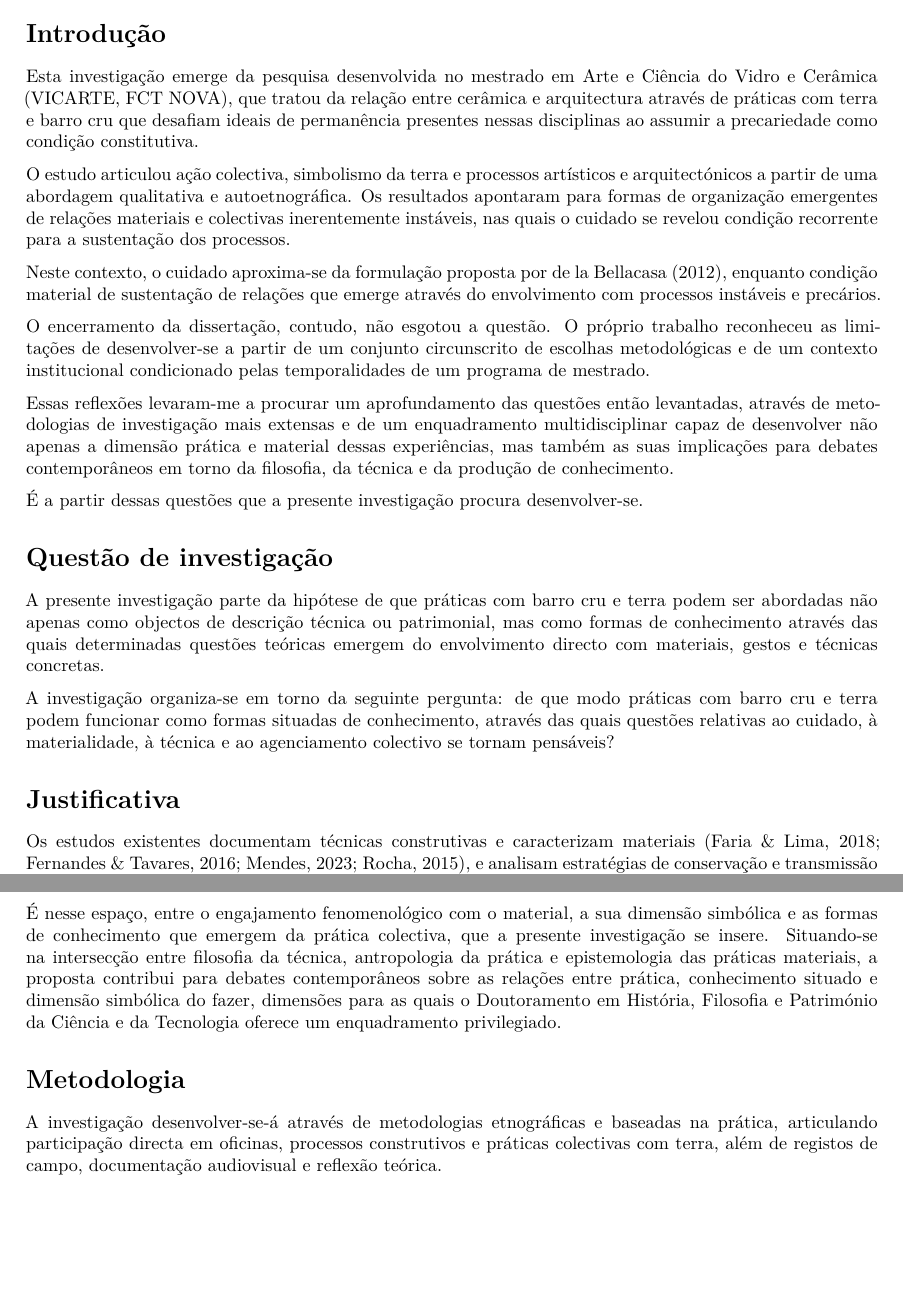
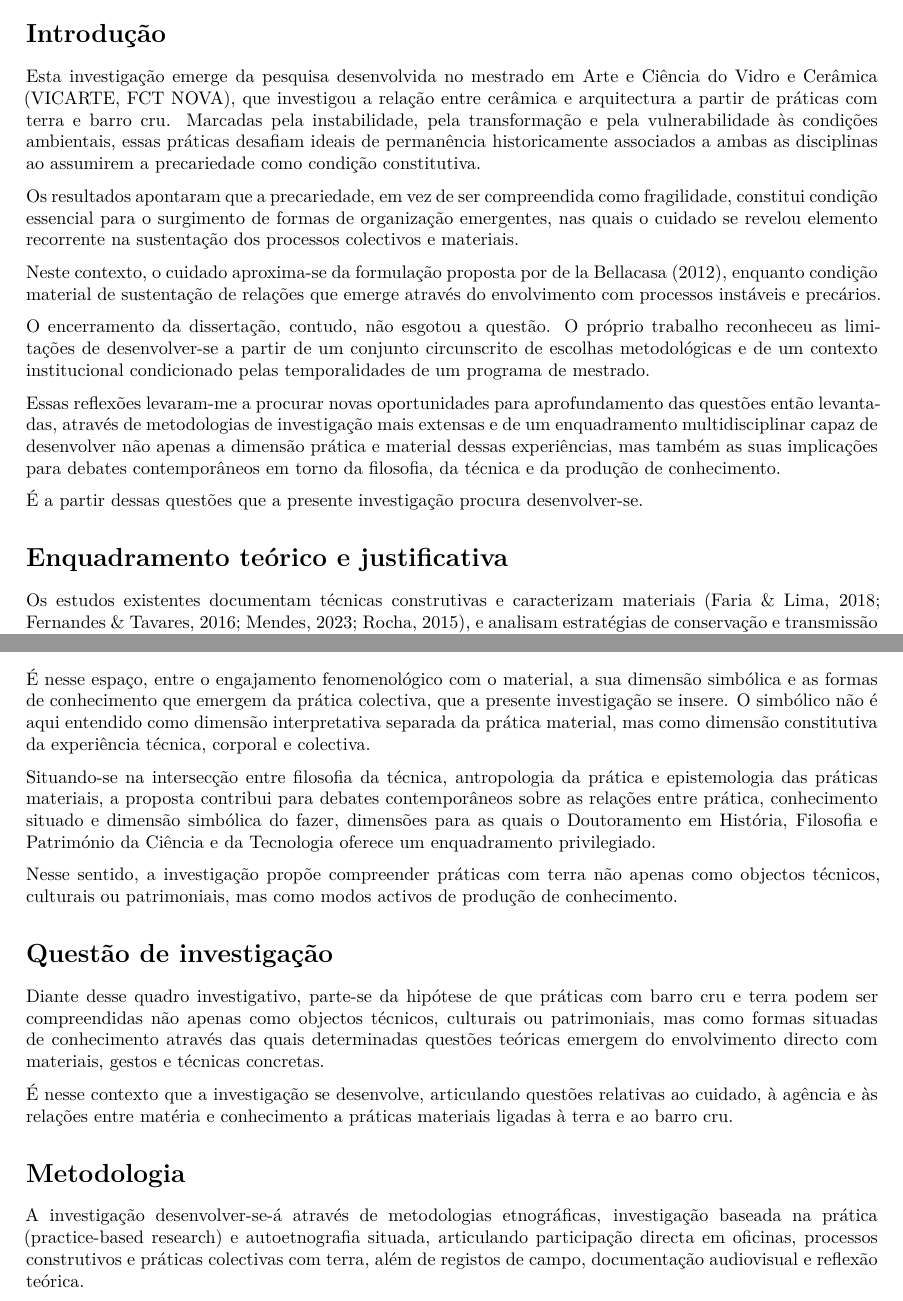
Before and after one commit to abelhaeletronica/doutoramento, a Quarto document (candidatura/manuscript/proposta Davide.qmd): two parts of pages 1 and 2 of 2, joined at a grey line, cut so that both start at the same text, the shorter picture padded with empty space. Rendered offline with R 4.5, knitr and Pandoc in place of Quarto, then LaTeX, with nearby package versions.

Commit message:
commit -m "Reorganização e reformulação de introdução, enquadramento teórico e questão de investigação"

````diff
--- a/candidatura/manuscript/proposta Davide.qmd
+++ b/candidatura/manuscript/proposta Davide.qmd
@@ -15,25 +15,19 @@ Co-orientadora: Prof.ª Paulina Faria - Departamento de Engenharia Civil, FCT NO
 ```
 # Introdução
 
-Esta investigação emerge da pesquisa desenvolvida no mestrado em Arte e Ciência do Vidro e Cerâmica (VICARTE, FCT NOVA), que tratou da relação entre cerâmica e arquitectura através de práticas com terra e barro cru que desafiam ideais de permanência presentes nessas disciplinas ao assumir a precariedade como condição constitutiva.
+Esta investigação emerge da pesquisa desenvolvida no mestrado em Arte e Ciência do Vidro e Cerâmica (VICARTE, FCT NOVA), que investigou a relação entre cerâmica e arquitectura a partir de práticas com terra e barro cru. Marcadas pela instabilidade, pela transformação e pela vulnerabilidade às condições ambientais, essas práticas desafiam ideais de permanência historicamente associados a ambas as disciplinas ao assumirem a precariedade como condição constitutiva.
 
-O estudo articulou ação colectiva, simbolismo da terra e processos artísticos e arquitectónicos a partir de uma abordagem qualitativa e autoetnográfica. Os resultados apontaram para formas de organização emergentes de relações materiais e colectivas inerentemente instáveis, nas quais o cuidado se revelou condição recorrente para a sustentação dos processos.
+Os resultados apontaram que a precariedade, em vez de ser compreendida como fragilidade, constitui condição essencial para o surgimento de formas de organização emergentes, nas quais o cuidado se revelou elemento recorrente na sustentação dos processos colectivos e materiais.
 
 Neste contexto, o cuidado aproxima-se da formulação proposta por @delabellacasaNothingComesIts2012, enquanto condição material de sustentação de relações que emerge através do envolvimento com processos instáveis e precários.
 
 O encerramento da dissertação, contudo, não esgotou a questão. O próprio trabalho reconheceu as limitações de desenvolver-se a partir de um conjunto circunscrito de escolhas metodológicas e de um contexto institucional condicionado pelas temporalidades de um programa de mestrado.
 
-Essas reflexões levaram-me a procurar um aprofundamento das questões então levantadas, através de metodologias de investigação mais extensas e de um enquadramento multidisciplinar capaz de desenvolver não apenas a dimensão prática e material dessas experiências, mas também as suas implicações para debates contemporâneos em torno da filosofia, da técnica e da produção de conhecimento.
+Essas reflexões levaram-me a procurar novas oportunidades para aprofundamento das questões então levantadas, através de metodologias de investigação mais extensas e de um enquadramento multidisciplinar capaz de desenvolver não apenas a dimensão prática e material dessas experiências, mas também as suas implicações para debates contemporâneos em torno da filosofia, da técnica e da produção de conhecimento.
 
 É a partir dessas questões que a presente investigação procura desenvolver-se.
 
-# Questão de investigação
-
-A presente investigação parte da hipótese de que práticas com barro cru e terra podem ser abordadas não apenas como objectos de descrição técnica ou patrimonial, mas como formas de conhecimento através das quais determinadas questões teóricas emergem do envolvimento directo com materiais, gestos e técnicas concretas.
-
-A investigação organiza-se em torno da seguinte pergunta: de que modo práticas com barro cru e terra podem funcionar como formas situadas de conhecimento, através das quais questões relativas ao cuidado, à materialidade, à técnica e ao agenciamento colectivo se tornam pensáveis?
-
-# Justificativa
+# Enquadramento teórico e justificativa
 
 Os estudos existentes documentam técnicas construtivas e caracterizam materiais [@rocha2015; @fernandesCadernosConstrucaoCom2016; @faria2018; @mendesCadernosConstrucaoCom2023], e analisam estratégias de conservação e transmissão de saberes vernaculares [@fathy2000; @lengenManualArquitectoDescalco2010].
 
@@ -43,11 +37,21 @@ Este quadro oferece uma base sólida, mas não esgota a especificidade do barro
 
 A presente investigação propõe que as dimensões fenomenológica, simbólica e epistemológica são inseparáveis nas práticas colectivas com terra, e que a sua articulação permanece pouco explorada na literatura existente.
 
-É nesse espaço, entre o engajamento fenomenológico com o material, a sua dimensão simbólica e as formas de conhecimento que emergem da prática colectiva, que a presente investigação se insere. Situando-se na intersecção entre filosofia da técnica, antropologia da prática e epistemologia das práticas materiais, a proposta contribui para debates contemporâneos sobre as relações entre prática, conhecimento situado e dimensão simbólica do fazer, dimensões para as quais o Doutoramento em História, Filosofia e Património da Ciência e da Tecnologia oferece um enquadramento privilegiado.
+É nesse espaço, entre o engajamento fenomenológico com o material, a sua dimensão simbólica e as formas de conhecimento que emergem da prática colectiva, que a presente investigação se insere. O simbólico não é aqui entendido como dimensão interpretativa separada da prática material, mas como dimensão constitutiva da experiência técnica, corporal e colectiva.
+
+Situando-se na intersecção entre filosofia da técnica, antropologia da prática e epistemologia das práticas materiais, a proposta contribui para debates contemporâneos sobre as relações entre prática, conhecimento situado e dimensão simbólica do fazer, dimensões para as quais o Doutoramento em História, Filosofia e Património da Ciência e da Tecnologia oferece um enquadramento privilegiado.
+
+Nesse sentido, a investigação propõe compreender práticas com terra não apenas como objectos técnicos, culturais ou patrimoniais, mas como modos activos de produção de conhecimento.
+
+# Questão de investigação
+
+Diante desse quadro investigativo, parte-se da hipótese de que práticas com barro cru e terra podem ser compreendidas não apenas como objectos técnicos, culturais ou patrimoniais, mas como formas situadas de conhecimento através das quais determinadas questões teóricas emergem do envolvimento directo com materiais, gestos e técnicas concretas.
+
+É nesse contexto que a investigação se desenvolve, articulando questões relativas ao cuidado, à agência e às relações entre matéria e conhecimento a práticas materiais ligadas à terra e ao barro cru.
 
 # Metodologia
 
-A investigação desenvolver-se-á através de metodologias etnográficas e baseadas na prática, articulando participação directa em oficinas, processos construtivos e práticas colectivas com terra, além de registos de campo, documentação audiovisual e reflexão teórica.
+A investigação desenvolver-se-á através de metodologias etnográficas, investigação baseada na prática (practice-based research) e autoetnografia situada, articulando participação directa em oficinas, processos construtivos e práticas colectivas com terra, além de registos de campo, documentação audiovisual e reflexão teórica.
 
 Mais do que tratar essas experiências como objectos externos de análise, a proposta procura permanecer suficientemente próxima das práticas para que os conceitos que delas emergem possam ser identificados e colocados em diálogo com debates teóricos contemporâneos, particularmente no campo da filosofia da técnica e da antropologia da prática.
 
````
